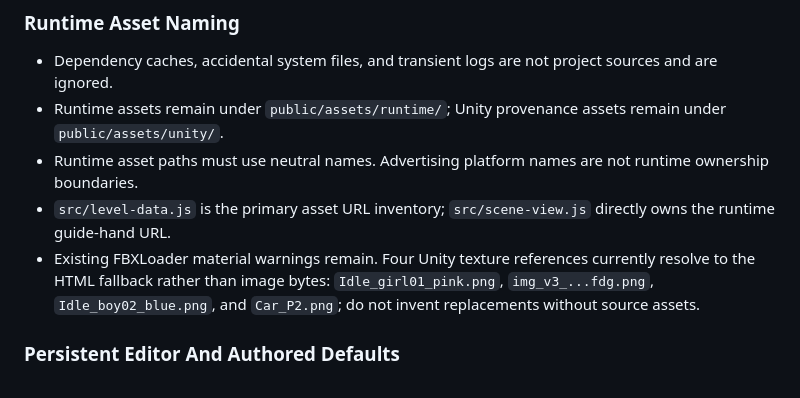
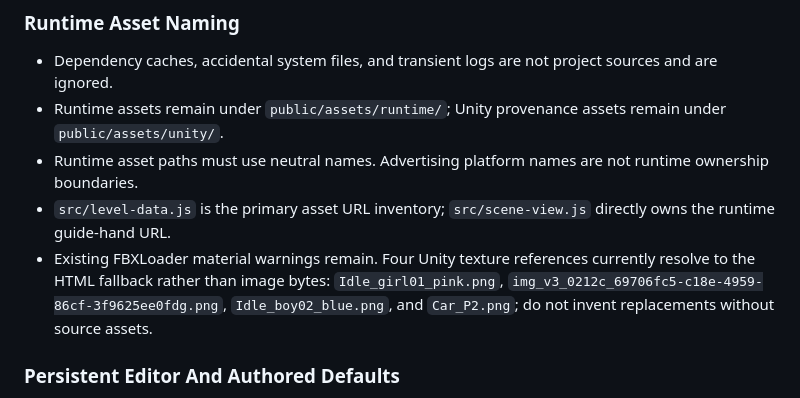
Before and after one commit to caoyunw/BusLoopPlayable_2.0, a Markdown page: findings.md, the part around the change. GitHub-like rendering.

```diff
--- a/findings.md
+++ b/findings.md
@@ -26,7 +26,7 @@
 - Runtime assets remain under `public/assets/runtime/`; Unity provenance assets remain under `public/assets/unity/`.
 - Runtime asset paths must use neutral names. Advertising platform names are not runtime ownership boundaries.
 - `src/level-data.js` is the primary asset URL inventory; `src/scene-view.js` directly owns the runtime guide-hand URL.
-- Existing FBXLoader material warnings remain. Four Unity texture references currently resolve to the HTML fallback rather than image bytes: `Idle_girl01_pink.png`, `img_v3_...fdg.png`, `Idle_boy02_blue.png`, and `Car_P2.png`; do not invent replacements without source assets.
+- Existing FBXLoader material warnings remain. Four Unity texture references currently resolve to the HTML fallback rather than image bytes: `Idle_girl01_pink.png`, `img_v3_0212c_69706fc5-c18e-4959-86cf-3f9625ee0fdg.png`, `Idle_boy02_blue.png`, and `Car_P2.png`; do not invent replacements without source assets.
 
 ### Persistent Editor And Authored Defaults
 
```
Also changed, not shown: docs/project/code-navigation.md (+2 -2 lines), docs/project/playable-project-progress.md (+1 -1 lines).
